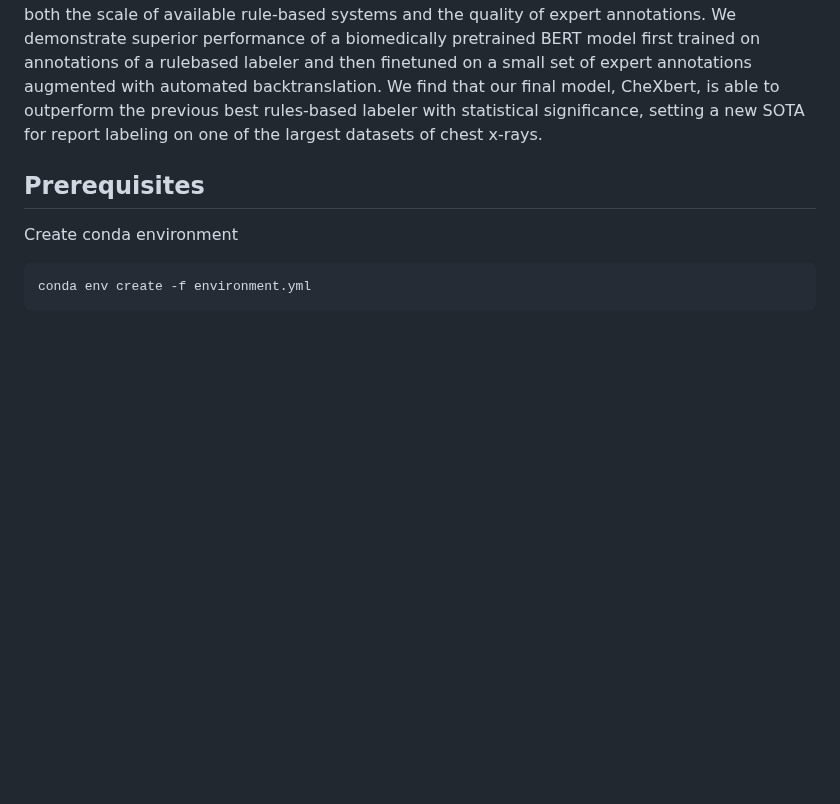
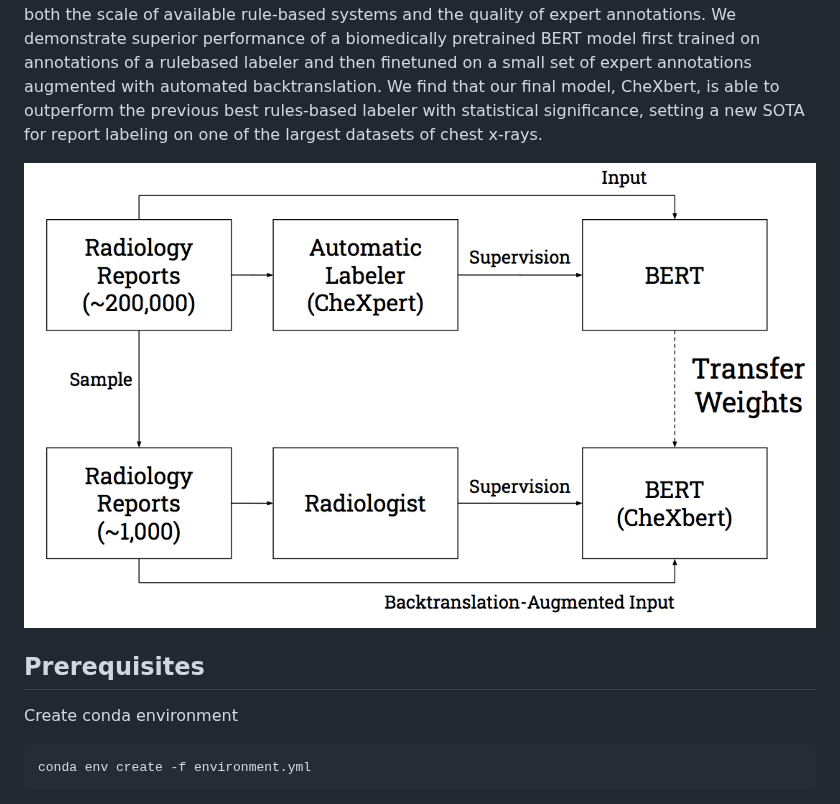
Before and after one commit to stanfordmlgroup/CheXbert, a Markdown page: README.md, the part around the change. GitHub-like rendering; pictures changed too: figures/chexbert.png (added); blank space fills up the shorter version.

Commit message:
added figure

```diff
--- a/README.md
+++ b/README.md
@@ -8,6 +8,8 @@ Preprint: https://arxiv.org/abs/2004.09167
 ## Abstract
 
 The extraction of labels from radiology text reports enables large-scale training of medical imaging models. Existing approaches to report labeling typically rely either on sophisticated feature engineering based on medical domain knowledge or manual annotations by experts. In this work, we introduce a BERT-based approach to medical image report labeling that exploits both the scale of available rule-based systems and the quality of expert annotations. We demonstrate superior performance of a biomedically pretrained BERT model first trained on annotations of a rulebased labeler and then finetuned on a small set of expert annotations augmented with automated backtranslation. We find that our final model, CheXbert, is able to outperform the previous best rules-based labeler with statistical significance, setting a new SOTA for report labeling on one of the largest datasets of chest x-rays.
+
+![The CheXbert approach](figures/chexbert.png)
 
 ## Prerequisites
 
```
